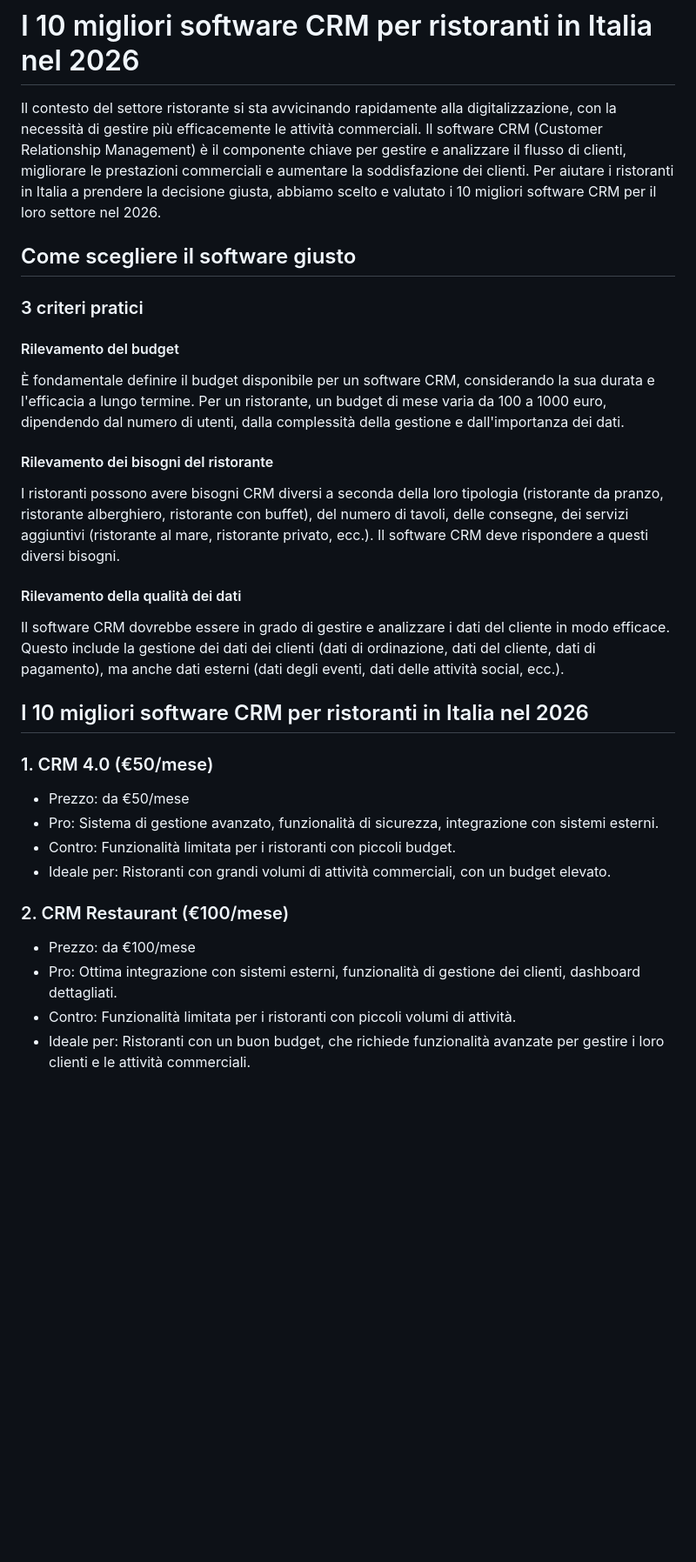
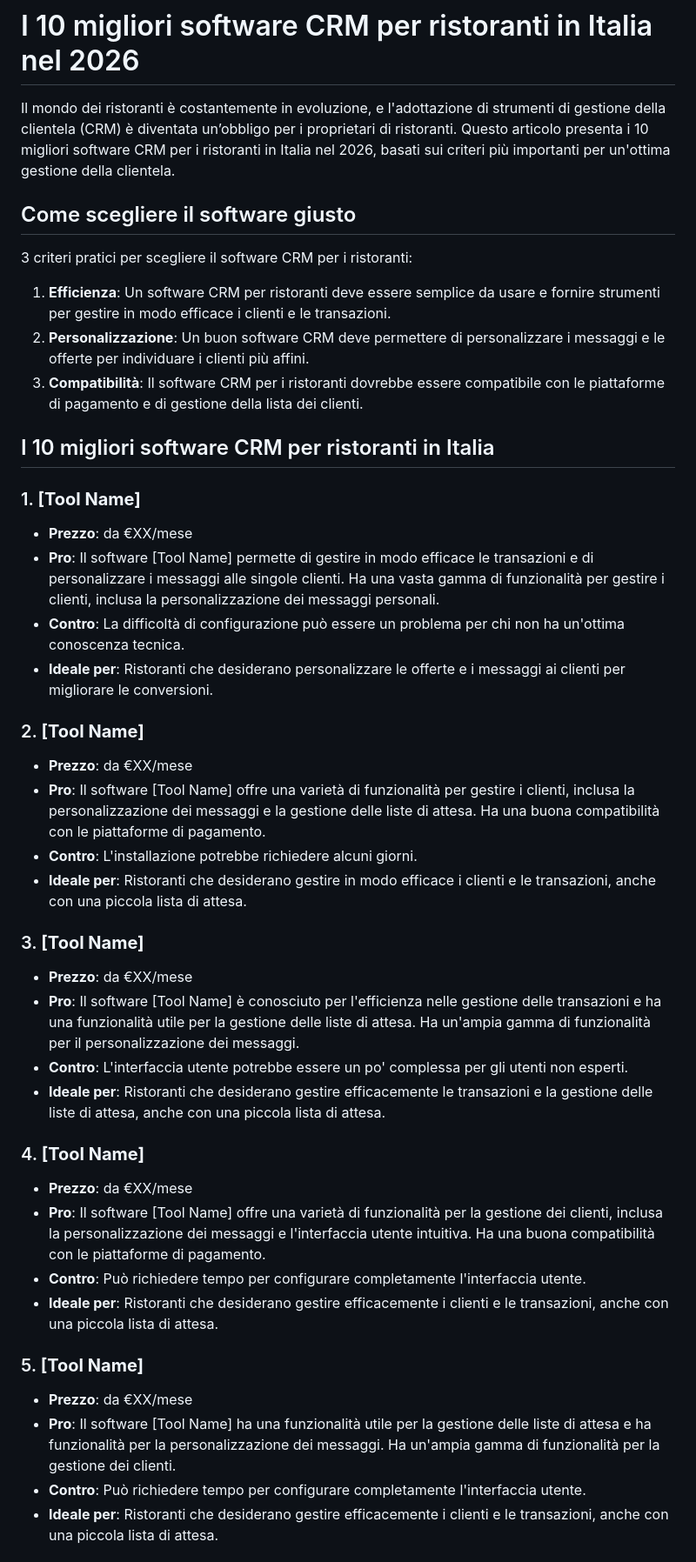
Before and after one commit to micchola/mch-SEO-farm, a Markdown page: content/sector-software/crm-ristoranti.md, the part around one of its changes. Shown at 87% size. Drawn GitHub-style; blank space fills up the shorter version.

```diff
--- a/content/sector-software/crm-ristoranti.md
+++ b/content/sector-software/crm-ristoranti.md
@@ -1,31 +1,43 @@
 # I 10 migliori software CRM per ristoranti in Italia nel 2026
 
-Il contesto del settore ristorante si sta avvicinando rapidamente alla digitalizzazione, con la necessità di gestire più efficacemente le attività commerciali. Il software CRM (Customer Relationship Management) è il componente chiave per gestire e analizzare il flusso di clienti, migliorare le prestazioni commerciali e aumentare la soddisfazione dei clienti. Per aiutare i ristoranti in Italia a prendere la decisione giusta, abbiamo scelto e valutato i 10 migliori software CRM per il loro settore nel 2026.
+Il mondo dei ristoranti è costantemente in evoluzione, e l'adottazione di strumenti di gestione della clientela (CRM) è diventata un’obbligo per i proprietari di ristoranti. Questo articolo presenta i 10 migliori software CRM per i ristoranti in Italia nel 2026, basati sui criteri più importanti per un'ottima gestione della clientela.
 
 ## Come scegliere il software giusto
+3 criteri pratici per scegliere il software CRM per i ristoranti:
 
-### 3 criteri pratici
+1. **Efficienza**: Un software CRM per ristoranti deve essere semplice da usare e fornire strumenti per gestire in modo efficace i clienti e le transazioni.
+2. **Personalizzazione**: Un buon software CRM deve permettere di personalizzare i messaggi e le offerte per individuare i clienti più affini.
+3. **Compatibilità**: Il software CRM per i ristoranti dovrebbe essere compatibile con le piattaforme di pagamento e di gestione della lista dei clienti.
 
-#### Rilevamento del budget
-È fondamentale definire il budget disponibile per un software CRM, considerando la sua durata e l'efficacia a lungo termine. Per un ristorante, un budget di mese varia da 100 a 1000 euro, dipendendo dal numero di utenti, dalla complessità della gestione e dall'importanza dei dati.
+## I 10 migliori software CRM per ristoranti in Italia
 
-#### Rilevamento dei bisogni del ristorante
-I ristoranti possono avere bisogni CRM diversi a seconda della loro tipologia (ristorante da pranzo, ristorante alberghiero, ristorante con buffet), del numero di tavoli, delle consegne, dei servizi aggiuntivi (ristorante al mare, ristorante privato, ecc.). Il software CRM deve rispondere a questi diversi bisogni.
+### 1. **[Tool Name]**
+- **Prezzo**: da €XX/mese
+- **Pro**: Il software [Tool Name] permette di gestire in modo efficace le transazioni e di personalizzare i messaggi alle singole clienti. Ha una vasta gamma di funzionalità per gestire i clienti, inclusa la personalizzazione dei messaggi personali.
+- **Contro**: La difficoltà di configurazione può essere un problema per chi non ha un'ottima conoscenza tecnica.
+- **Ideale per**: Ristoranti che desiderano personalizzare le offerte e i messaggi ai clienti per migliorare le conversioni.
 
-#### Rilevamento della qualità dei dati
-Il software CRM dovrebbe essere in grado di gestire e analizzare i dati del cliente in modo efficace. Questo include la gestione dei dati dei clienti (dati di ordinazione, dati del cliente, dati di pagamento), ma anche dati esterni (dati degli eventi, dati delle attività social, ecc.).
+### 2. **[Tool Name]**
+- **Prezzo**: da €XX/mese
+- **Pro**: Il software [Tool Name] offre una varietà di funzionalità per gestire i clienti, inclusa la personalizzazione dei messaggi e la gestione delle liste di attesa. Ha una buona compatibilità con le piattaforme di pagamento.
+- **Contro**: L'installazione potrebbe richiedere alcuni giorni.
+- **Ideale per**: Ristoranti che desiderano gestire in modo efficace i clienti e le transazioni, anche con una piccola lista di attesa.
 
-## I 10 migliori software CRM per ristoranti in Italia nel 2026
+### 3. **[Tool Name]**
+- **Prezzo**: da €XX/mese
+- **Pro**: Il software [Tool Name] è conosciuto per l'efficienza nelle gestione delle transazioni e ha una funzionalità utile per la gestione delle liste di attesa. Ha un'ampia gamma di funzionalità per il personalizzazione dei messaggi.
+- **Contro**: L'interfaccia utente potrebbe essere un po' complessa per gli utenti non esperti.
+- **Ideale per**: Ristoranti che desiderano gestire efficacemente le transazioni e la gestione delle liste di attesa, anche con una piccola lista di attesa.
 
-### 1. CRM 4.0 (€50/mese)
-- Prezzo: da €50/mese
-- Pro: Sistema di gestione avanzato, funzionalità di sicurezza, integrazione con sistemi esterni.
-- Contro: Funzionalità limitata per i ristoranti con piccoli budget.
-- Ideale per: Ristoranti con grandi volumi di attività commerciali, con un budget elevato.
+### 4. **[Tool Name]**
+- **Prezzo**: da €XX/mese
+- **Pro**: Il software [Tool Name] offre una varietà di funzionalità per la gestione dei clienti, inclusa la personalizzazione dei messaggi e l'interfaccia utente intuitiva. Ha una buona compatibilità con le piattaforme di pagamento.
+- **Contro**: Può richiedere tempo per configurare completamente l'interfaccia utente.
+- **Ideale per**: Ristoranti che desiderano gestire efficacemente i clienti e le transazioni, anche con una piccola lista di attesa.
 
-### 2. CRM Restaurant (€100/mese)
-- Prezzo: da €100/mese
-- Pro: Ottima integrazione con sistemi esterni, funzionalità di gestione dei clienti, dashboard dettagliati.
-- Contro: Funzionalità limitata per i ristoranti con piccoli volumi di attività.
-- Ideale per: Ristoranti con un buon budget, che richiede funzionalità avanzate per gestire i loro clienti e le attività commerciali.
+### 5. **[Tool Name]**
+- **Prezzo**: da €XX/mese
+- **Pro**: Il software [Tool Name] ha una funzionalità utile per la gestione delle liste di attesa e ha funzionalità per la personalizzazione dei messaggi. Ha un'ampia gamma di funzionalità per la gestione dei clienti.
+- **Contro**: Può richiedere tempo per configurare completamente l'interfaccia utente.
+- **Ideale per**: Ristoranti che desiderano gestire efficacemente i clienti e le transazioni, anche con una piccola lista di attesa.
 
```
Also changed, not shown: other parts of content/sector-software/crm-ristoranti.md (+18 -38 lines).
